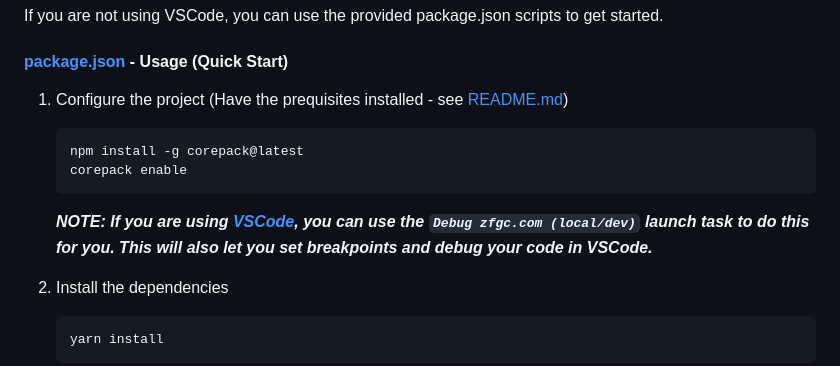
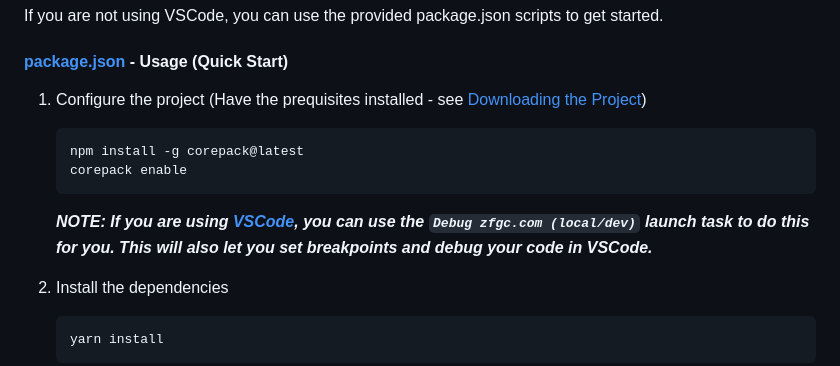
Before and after one commit to ZFGCCP/ZFGCBB-React, a Markdown page: CONTRIBUTING.md, the part around one of its changes. Drawn GitHub-style.

Commit message:
docs: update contributing documentation to be more clear

````diff
--- a/CONTRIBUTING.md
+++ b/CONTRIBUTING.md
@@ -55,7 +55,7 @@ If you are not using VSCode, you can use the provided package.json scripts to ge
 
 #### [package.json](package.json) - Usage (Quick Start)
 
-1. Configure the project (Have the prequisites installed - see [README.md](README.md))
+1. Configure the project (Have the prequisites installed - see [Downloading the Project](#downloading-the-project))
 
    ```bash
    npm install -g corepack@latest
````
Also changed, not shown: other parts of CONTRIBUTING.md (+1 -1 lines).
